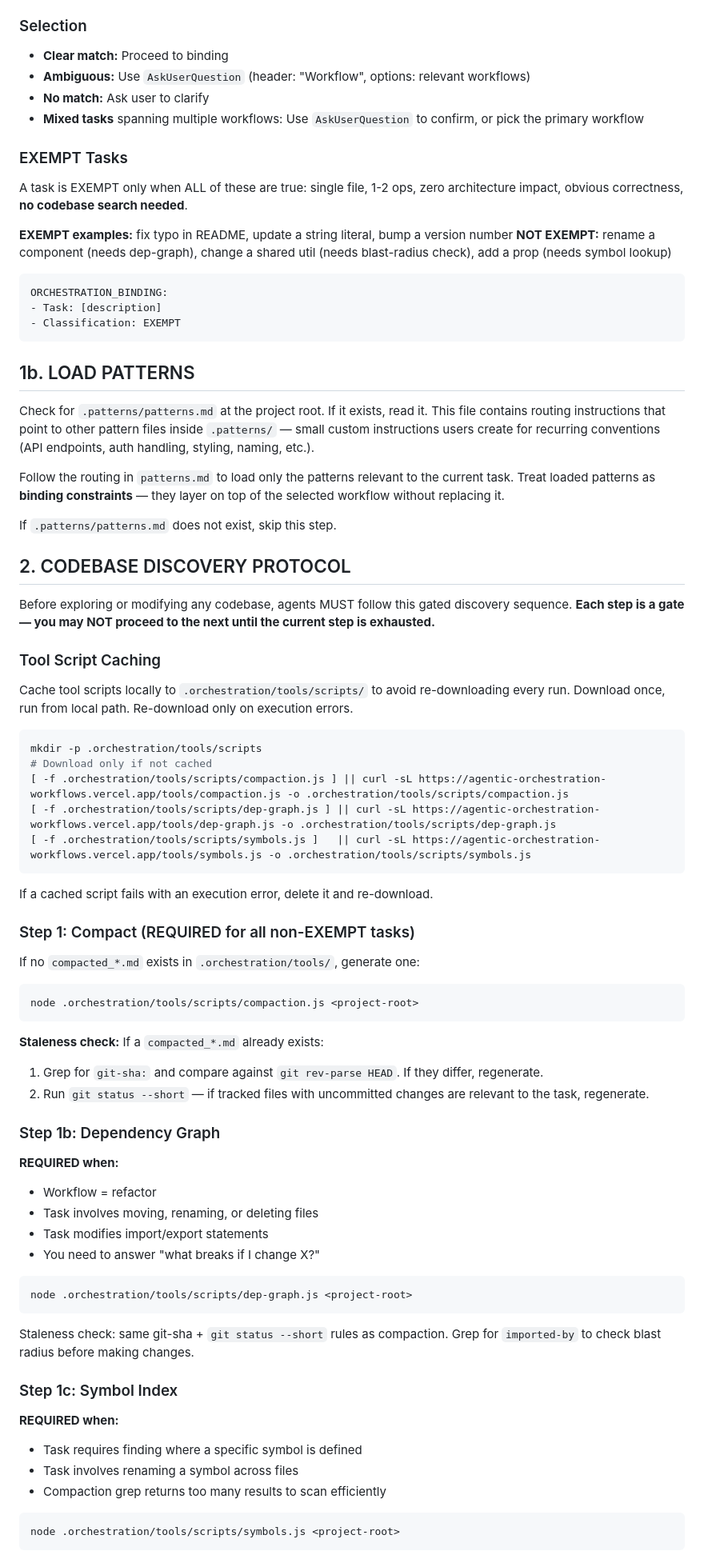
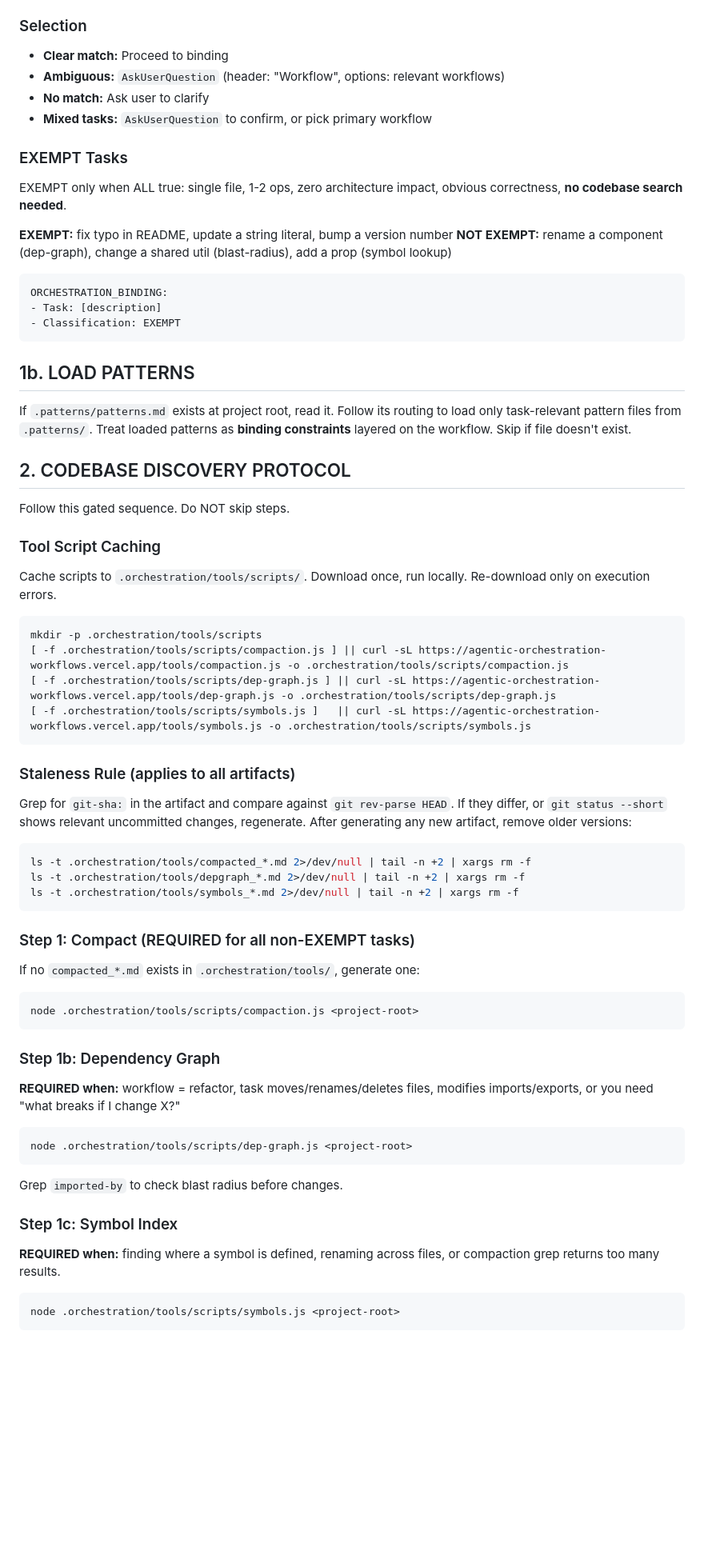
Before and after one commit to emdmed/agentic-orchestration-workflows, a Markdown page: public/orchestration/orchestration.md, the part around one of its changes. Shown at 80% size. Rendered like a GitHub page; blank space fills up the shorter version.

Commit message:
docs: simplify and tighten orchestration protocol wording

````diff
--- a/public/orchestration/orchestration.md
+++ b/public/orchestration/orchestration.md
@@ -22,16 +22,16 @@
 
 ### Selection
 - **Clear match:** Proceed to binding
-- **Ambiguous:** Use `AskUserQuestion` (header: "Workflow", options: relevant workflows)
+- **Ambiguous:** `AskUserQuestion` (header: "Workflow", options: relevant workflows)
 - **No match:** Ask user to clarify
-- **Mixed tasks** spanning multiple workflows: Use `AskUserQuestion` to confirm, or pick the primary workflow
+- **Mixed tasks:** `AskUserQuestion` to confirm, or pick primary workflow
 
 ### EXEMPT Tasks
 
-A task is EXEMPT only when ALL of these are true: single file, 1-2 ops, zero architecture impact, obvious correctness, **no codebase search needed**.
+EXEMPT only when ALL true: single file, 1-2 ops, zero architecture impact, obvious correctness, **no codebase search needed**.
 
-**EXEMPT examples:** fix typo in README, update a string literal, bump a version number
-**NOT EXEMPT:** rename a component (needs dep-graph), change a shared util (needs blast-radius check), add a prop (needs symbol lookup)
+**EXEMPT:** fix typo in README, update a string literal, bump a version number
+**NOT EXEMPT:** rename a component (dep-graph), change a shared util (blast-radius), add a prop (symbol lookup)
 
 ```
 ORCHESTRATION_BINDING:
@@ -41,29 +41,32 @@ ORCHESTRATION_BINDING:
 
 ## 1b. LOAD PATTERNS
 
-Check for `.patterns/patterns.md` at the project root. If it exists, read it. This file contains routing instructions that point to other pattern files inside `.patterns/` — small custom instructions users create for recurring conventions (API endpoints, auth handling, styling, naming, etc.).
-
-Follow the routing in `patterns.md` to load only the patterns relevant to the current task. Treat loaded patterns as **binding constraints** — they layer on top of the selected workflow without replacing it.
-
-If `.patterns/patterns.md` does not exist, skip this step.
+If `.patterns/patterns.md` exists at project root, read it. Follow its routing to load only task-relevant pattern files from `.patterns/`. Treat loaded patterns as **binding constraints** layered on the workflow. Skip if file doesn't exist.
 
 ## 2. CODEBASE DISCOVERY PROTOCOL
 
-Before exploring or modifying any codebase, agents MUST follow this gated discovery sequence. **Each step is a gate — you may NOT proceed to the next until the current step is exhausted.**
+Follow this gated sequence. Do NOT skip steps.
 
 ### Tool Script Caching
 
-Cache tool scripts locally to `.orchestration/tools/scripts/` to avoid re-downloading every run. Download once, run from local path. Re-download only on execution errors.
+Cache scripts to `.orchestration/tools/scripts/`. Download once, run locally. Re-download only on execution errors.
 
 ```bash
 mkdir -p .orchestration/tools/scripts
-# Download only if not cached
 [ -f .orchestration/tools/scripts/compaction.js ] || curl -sL https://agentic-orchestration-workflows.vercel.app/tools/compaction.js -o .orchestration/tools/scripts/compaction.js
 [ -f .orchestration/tools/scripts/dep-graph.js ] || curl -sL https://agentic-orchestration-workflows.vercel.app/tools/dep-graph.js -o .orchestration/tools/scripts/dep-graph.js
 [ -f .orchestration/tools/scripts/symbols.js ]   || curl -sL https://agentic-orchestration-workflows.vercel.app/tools/symbols.js -o .orchestration/tools/scripts/symbols.js
 ```
 
-If a cached script fails with an execution error, delete it and re-download.
+### Staleness Rule (applies to all artifacts)
+
+Grep for `git-sha:` in the artifact and compare against `git rev-parse HEAD`. If they differ, or `git status --short` shows relevant uncommitted changes, regenerate. After generating any new artifact, remove older versions:
+
+```bash
+ls -t .orchestration/tools/compacted_*.md 2>/dev/null | tail -n +2 | xargs rm -f
+ls -t .orchestration/tools/depgraph_*.md 2>/dev/null | tail -n +2 | xargs rm -f
+ls -t .orchestration/tools/symbols_*.md 2>/dev/null | tail -n +2 | xargs rm -f
+```
 
 ### Step 1: Compact (REQUIRED for all non-EXEMPT tasks)
 
@@ -73,30 +76,19 @@ If no `compacted_*.md` exists in `.orchestration/tools/`, generate one:
 node .orchestration/tools/scripts/compaction.js <project-root>
 ```
 
-**Staleness check:** If a `compacted_*.md` already exists:
-1. Grep for `git-sha:` and compare against `git rev-parse HEAD`. If they differ, regenerate.
-2. Run `git status --short` — if tracked files with uncommitted changes are relevant to the task, regenerate.
-
 ### Step 1b: Dependency Graph
 
-**REQUIRED when:**
-- Workflow = refactor
-- Task involves moving, renaming, or deleting files
-- Task modifies import/export statements
-- You need to answer "what breaks if I change X?"
+**REQUIRED when:** workflow = refactor, task moves/renames/deletes files, modifies imports/exports, or you need "what breaks if I change X?"
 
 ```bash
 node .orchestration/tools/scripts/dep-graph.js <project-root>
 ```
 
-Staleness check: same git-sha + `git status --short` rules as compaction. Grep for `imported-by` to check blast radius before making changes.
+Grep `imported-by` to check blast radius before changes.
 
 ### Step 1c: Symbol Index
 
-**REQUIRED when:**
-- Task requires finding where a specific symbol is defined
-- Task involves renaming a symbol across files
-- Compaction grep returns too many results to scan efficiently
+**REQUIRED when:** finding where a symbol is defined, renaming across files, or compaction grep returns too many results.
 
 ```bash
 node .orchestration/tools/scripts/symbols.js <project-root>
````
Also changed, not shown: other parts of public/orchestration/orchestration.md (+12 -45 lines).
